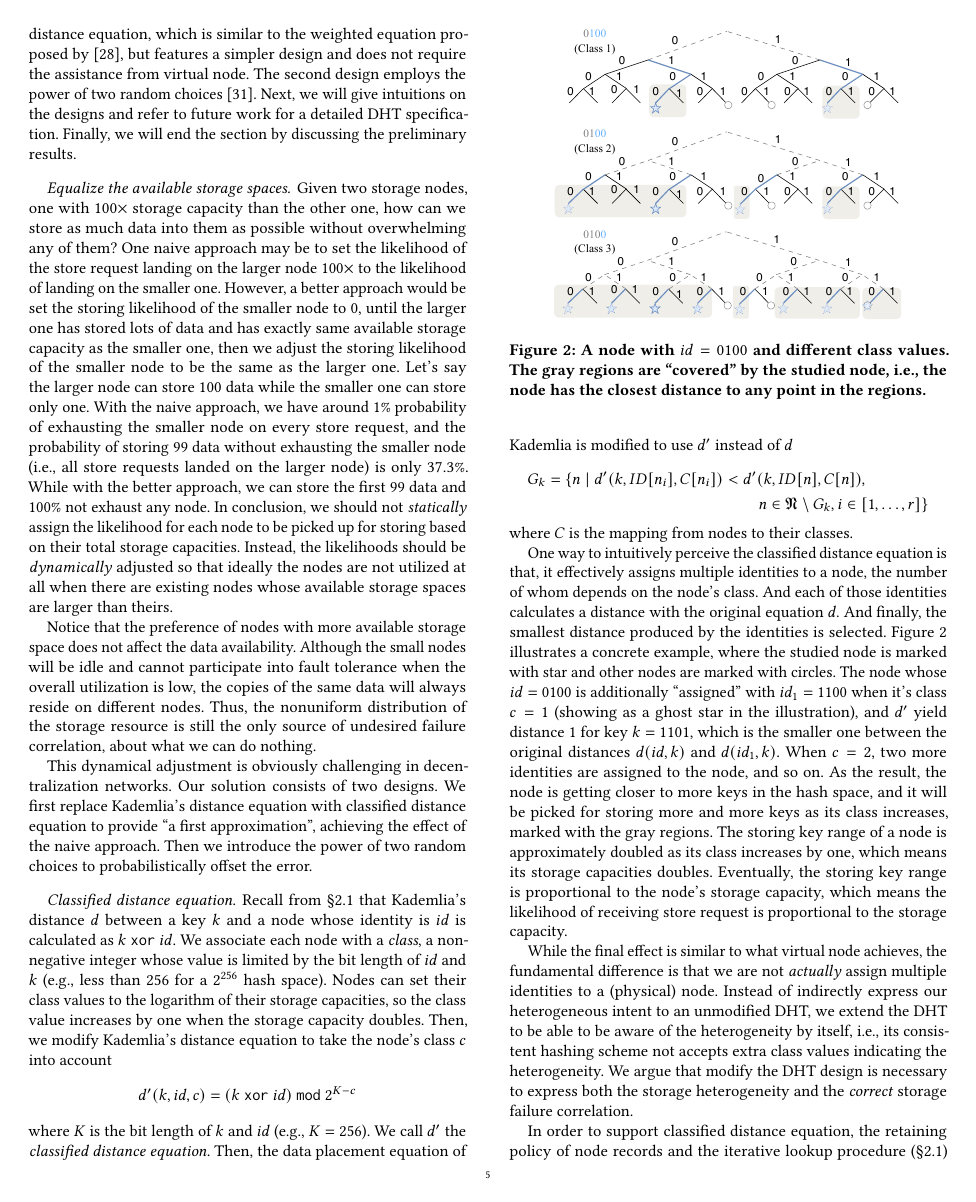
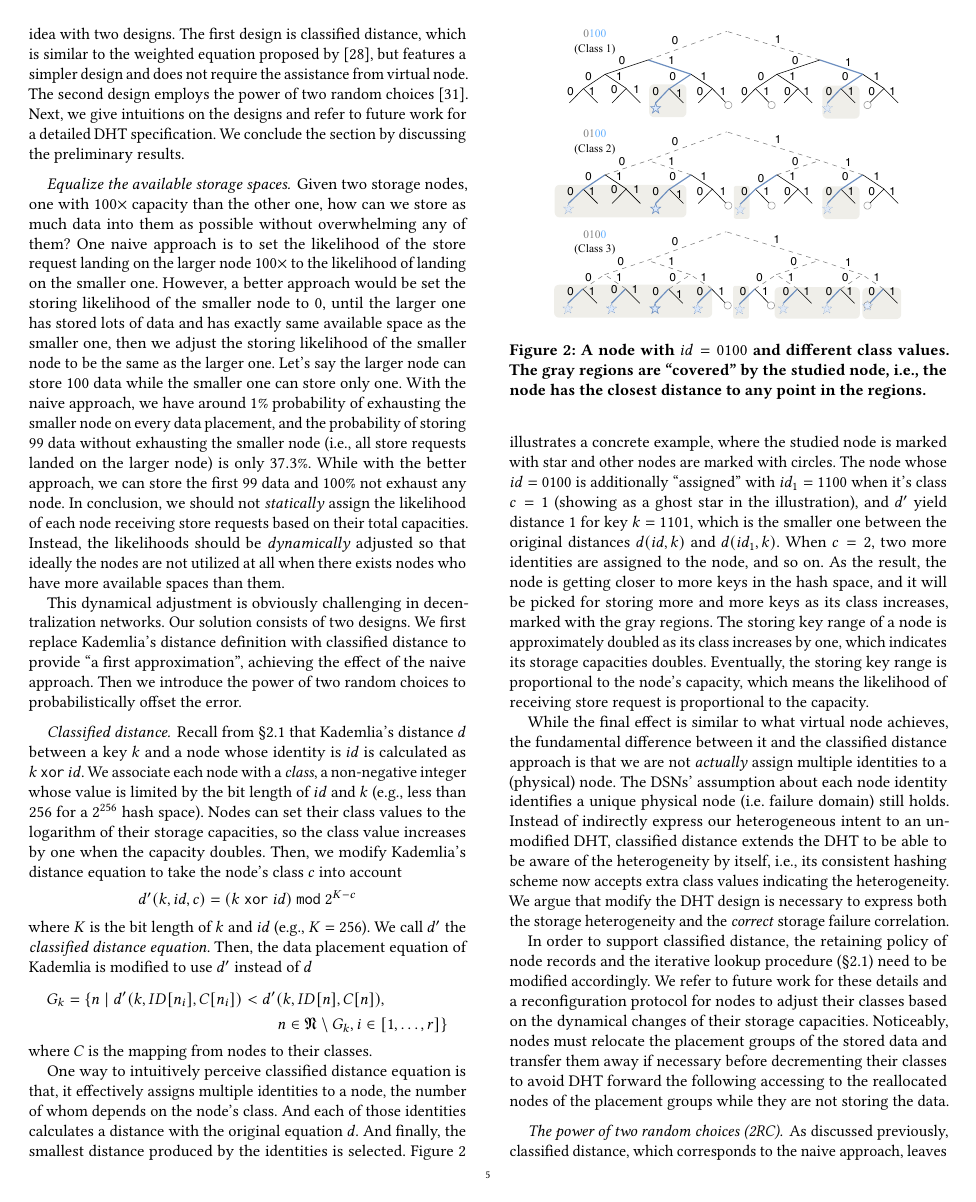
Before and after one commit to sgdxbc/dddht-paper, a LaTeX document (paper.tex, which reads sections/overview.tex): page 5 of 8. Compiled offline with pdfLaTeX; a LaTeX package or settings file that is missing is left out.

Commit message:
overview: Update plots and text

```diff
--- a/sections/overview.tex
+++ b/sections/overview.tex
@@ -7,32 +7,35 @@ As shown later, the key to improve effective overall utilization is to allocate
 It realizes this idea with two designs.
-The first design is classified distance equation, which is similar to the weighted equation proposed by \cite{schindelhauer2005weighted}, but features a simpler design and does not require the assistance from virtual node.
+The first design is classified distance, which is similar to the weighted equation proposed by \cite{schindelhauer2005weighted}, but features a simpler design and does not require the assistance from virtual node.
 The second design employs the power of two random choices~\cite{sitaraman2001power}.
-Next, we will give intuitions on the designs and refer to future work for a detailed DHT specification.
-Finally, we will end the section by discussing the preliminary results.
+Next, we give intuitions on the designs and refer to future work for a detailed DHT specification.
+We conclude the section by discussing the preliminary results.
 
 \paragraph{Equalize the available storage spaces.}
-Given two storage nodes, one with $100\times$ storage capacity than the other one, how can we store as much data into them as possible without overwhelming any of them?
-One naive approach may be to set the likelihood of the store request landing on the larger node $100\times$ to the likelihood of landing on the smaller one.
-However, a better approach would be set the storing likelihood of the smaller node to 0, until the larger one has stored lots of data and has exactly same available storage capacity as the smaller one, then we adjust the storing likelihood of the smaller node to be the same as the larger one.
+Given two storage nodes, one with $100\times$ capacity than the other one, how can we store as much data into them as possible without overwhelming any of them?
+One naive approach is to set the likelihood of the store request landing on the larger node $100\times$ to the likelihood of landing on the smaller one.
+However, a better approach would be set the storing likelihood of the smaller node to 0, until the larger one has stored lots of data and has exactly same available space as the smaller one, then we adjust the storing likelihood of the smaller node to be the same as the larger one.
 Let's say the larger node can store 100 data while the smaller one can store only one.
-With the naive approach, we have around $1\%$ probability of exhausting the smaller node on every store request, and the probability of storing 99 data without exhausting the smaller node (\ie, all store requests landed on the larger node) is only $37.3\%$.
+With the naive approach, we have around $1\%$ probability of exhausting the smaller node on every data placement, and the probability of storing 99 data without exhausting the smaller node (\ie, all store requests landed on the larger node) is only $37.3\%$.
 While with the better approach, we can store the first 99 data and $100\%$ not exhaust any node.
-In conclusion, we should not \emph{statically} assign the likelihood for each node to be picked up for storing based on their total storage capacities.
-Instead, the likelihoods should be \emph{dynamically} adjusted so that ideally the nodes are not utilized at all when there are existing nodes whose available storage spaces are larger than theirs.
+In conclusion, we should not \emph{statically} assign the likelihood of each node receiving store requests based on their total capacities.
+Instead, the likelihoods should be \emph{dynamically} adjusted so that ideally the nodes are not utilized at all when there exists nodes who have more available spaces than them.
 
-Notice that the preference of nodes with more available storage space does not affect the data availability.
-Although the small nodes will be idle and cannot participate into fault tolerance when the overall utilization is low, the copies of the same data will always reside on different nodes.
-Thus, the nonuniform distribution of the storage resource is still the only source of undesired failure correlation, about what we can do nothing.
+% a bit too detour
+\iffalse
+Notice that the preference of nodes with more available space does not affect the data availability.
+Although the small nodes will be idle and cannot participate into fault tolerance when the overall utilization is low, the distinct copies of the same data will always reside on distinct nodes.
+In fact, the only source of the undesired failure correlation is still the nonuniform distribution of the storage resources, about what we can do nothing.
+\fi
 
 This dynamical adjustment is obviously challenging in decentralization networks.
 Our solution consists of two designs.
-We first replace Kademlia's distance equation with classified distance equation to provide ``a first approximation'', achieving the effect of the naive approach.
+We first replace Kademlia's distance definition with classified distance to provide ``a first approximation'', achieving the effect of the naive approach.
 Then we introduce the power of two random choices to probabilistically offset the error.
 
-\paragraph{Classified distance equation.}
+\paragraph{Classified distance.}
 Recall from \autoref{sec:bg:dht} that Kademlia's distance $d$ between a key $k$ and a node whose identity is $id$ is calculated as $k\ \texttt{xor}\ id$.
 We associate each node with a \emph{class}, a non-negative integer whose value is limited by the bit length of $id$ and $k$ (\eg, less than 256 for a $2^{256}$ hash space).
-Nodes can set their class values to the logarithm of their storage capacities, so the class value increases by one when the storage capacity doubles.
+Nodes can set their class values to the logarithm of their storage capacities, so the class value increases by one when the capacity doubles.
 Then, we modify Kademlia's distance equation to take the node's class $c$ into account
 \[
     d'(k, id, c)=(k\ \texttt{xor}\ id)\ \texttt{mod}\ 2^{K-c}
@@ -55,26 +58,27 @@ where $C$ is the mapping from nodes to their classes.
     \Description{}
 \end{figure}
 
-One way to intuitively perceive the classified distance equation is that, it effectively assigns multiple identities to a node, the number of whom depends on the node's class.
+One way to intuitively perceive classified distance equation is that, it effectively assigns multiple identities to a node, the number of whom depends on the node's class.
 And each of those identities calculates a distance with the original equation $d$.
 And finally, the smallest distance produced by the identities is selected.
 \autoref{fig:distance} illustrates a concrete example, where the studied node is marked with star and other nodes are marked with circles.
 The node whose $id=0100$ is additionally ``assigned'' with $id_1=1100$ when it's class $c=1$ (showing as a ghost star in the illustration), and $d'$ yield distance $1$ for key $k=1101$, which is the smaller one between the original distances $d(id,k)$ and $d(id_1,k)$.
 When $c=2$, two more identities are assigned to the node, and so on.
 As the result, the node is getting closer to more keys in the hash space, and it will be picked for storing more and more keys as its class increases, marked with the gray regions.
-The storing key range of a node is approximately doubled as its class increases by one, which means its storage capacities doubles.
-Eventually, the storing key range is proportional to the node's storage capacity, which means the likelihood of receiving store request is proportional to the storage capacity.
+The storing key range of a node is approximately doubled as its class increases by one, which indicates its storage capacities doubles.
+Eventually, the storing key range is proportional to the node's capacity, which means the likelihood of receiving store request is proportional to the capacity.
 
-While the final effect is similar to what virtual node achieves, the fundamental difference is that we are not \emph{actually} assign multiple identities to a (physical) node.
-Instead of indirectly express our heterogeneous intent to an unmodified DHT, we extend the DHT to be able to be aware of the heterogeneity by itself, \ie, its consistent hashing scheme not accepts extra class values indicating the heterogeneity.
+While the final effect is similar to what virtual node achieves, the fundamental difference between it and the classified distance approach is that we are not \emph{actually} assign multiple identities to a (physical) node.
+The DSNs' assumption about each node identity identifies a unique physical node (\ie failure domain) still holds.
+Instead of indirectly express our heterogeneous intent to an unmodified DHT, classified distance extends the DHT to be able to be aware of the heterogeneity by itself, \ie, its consistent hashing scheme now accepts extra class values indicating the heterogeneity.
 We argue that modify the DHT design is necessary to express both the storage heterogeneity and the \emph{correct} storage failure correlation.
 
-In order to support classified distance equation, the retaining policy of node records and the iterative lookup procedure (\autoref{sec:bg:dht}) need to be modified accordingly.
+In order to support classified distance, the retaining policy of node records and the iterative lookup procedure (\autoref{sec:bg:dht}) need to be modified accordingly.
 We refer to future work for these details and a reconfiguration protocol for nodes to adjust their classes based on the dynamical changes of their storage capacities.
 Noticeably, nodes must relocate the placement groups of the stored data and transfer them away if necessary before decrementing their classes to avoid DHT forward the following accessing to the reallocated nodes of the placement groups while they are not storing the data.
 
-\paragraph{The power of two choices (2RC).}
-As discussed previously, classified distance equation, which corresponds to the naive approach, leaves a small chance for forwarding the store requests to the nodes with less available storage space.
+\paragraph{The power of two random choices (2RC)\@.}
+As discussed previously, classified distance, which corresponds to the naive approach, leaves a small chance for forwarding the store requests to the nodes with less available storage space.
 To counter this, we introduce 2RC into Kademlia's lookup procedure.
 Each key is hashed twice with distinct hashing algorithms, and for brevity, we say that each data has two distinct keys.
 The lookup procedure will discover the placement groups for both of the keys.
```
Also changed, not shown: sections/overview.tex (61 more changed lines).
